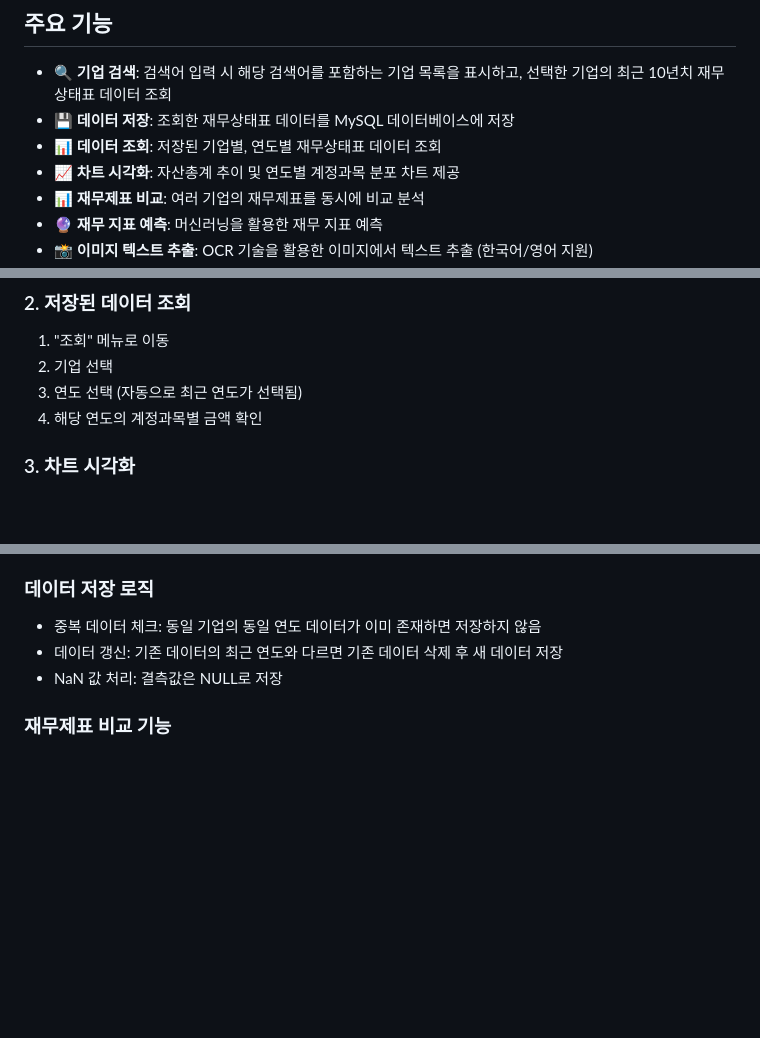
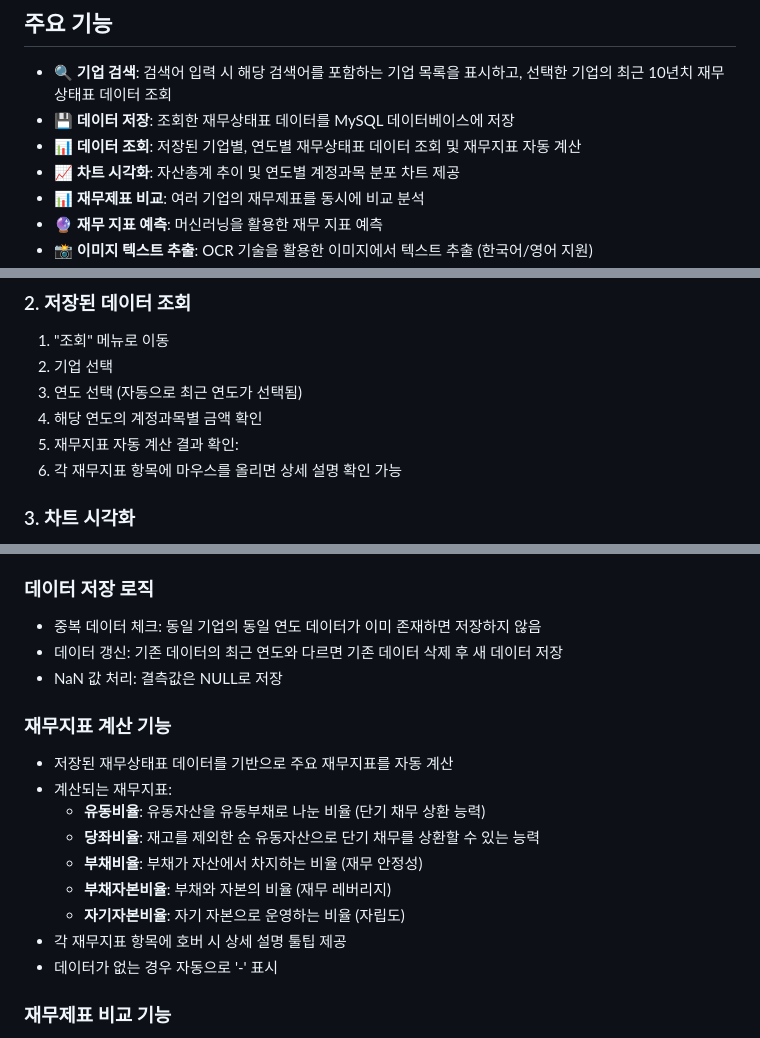
Before and after one commit to tasueom/corp-finance-analysis, a Markdown page: README.md, 3 parts joined by grey strips. Drawn GitHub-style; blank space fills up the shorter version.

Commit message:
feat: Update README to include automatic financial indicators calculation and detailed tooltips for each metric

```diff
--- a/README.md
+++ b/README.md
@@ -6,7 +6,7 @@ DART(Data Analysis, Retrieval and Transfer system) Open API를 활용하여 기
 
 - 🔍 **기업 검색**: 검색어 입력 시 해당 검색어를 포함하는 기업 목록을 표시하고, 선택한 기업의 최근 10년치 재무상태표 데이터 조회
 - 💾 **데이터 저장**: 조회한 재무상태표 데이터를 MySQL 데이터베이스에 저장
-- 📊 **데이터 조회**: 저장된 기업별, 연도별 재무상태표 데이터 조회
+- 📊 **데이터 조회**: 저장된 기업별, 연도별 재무상태표 데이터 조회 및 재무지표 자동 계산
 - 📈 **차트 시각화**: 자산총계 추이 및 연도별 계정과목 분포 차트 제공
 - 📊 **재무제표 비교**: 여러 기업의 재무제표를 동시에 비교 분석
 - 🔮 **재무 지표 예측**: 머신러닝을 활용한 재무 지표 예측
@@ -134,6 +134,8 @@ python app.py
 2. 기업 선택
 3. 연도 선택 (자동으로 최근 연도가 선택됨)
 4. 해당 연도의 계정과목별 금액 확인
+5. 재무지표 자동 계산 결과 확인:
+6. 각 재무지표 항목에 마우스를 올리면 상세 설명 확인 가능
 
 ### 3. 차트 시각화
 
@@ -244,6 +246,18 @@ python app.py
 - 데이터 갱신: 기존 데이터의 최근 연도와 다르면 기존 데이터 삭제 후 새 데이터 저장
 - NaN 값 처리: 결측값은 NULL로 저장
 
+### 재무지표 계산 기능
+
+- 저장된 재무상태표 데이터를 기반으로 주요 재무지표를 자동 계산
+- 계산되는 재무지표:
+  - **유동비율**: 유동자산을 유동부채로 나눈 비율 (단기 채무 상환 능력)
+  - **당좌비율**: 재고를 제외한 순 유동자산으로 단기 채무를 상환할 수 있는 능력
+  - **부채비율**: 부채가 자산에서 차지하는 비율 (재무 안정성)
+  - **부채자본비율**: 부채와 자본의 비율 (재무 레버리지)
+  - **자기자본비율**: 자기 자본으로 운영하는 비율 (자립도)
+- 각 재무지표 항목에 호버 시 상세 설명 툴팁 제공
+- 데이터가 없는 경우 자동으로 '-' 표시
+
 ### 재무제표 비교 기능
 
 - 여러 기업의 재무제표를 동시에 비교 분석
```
